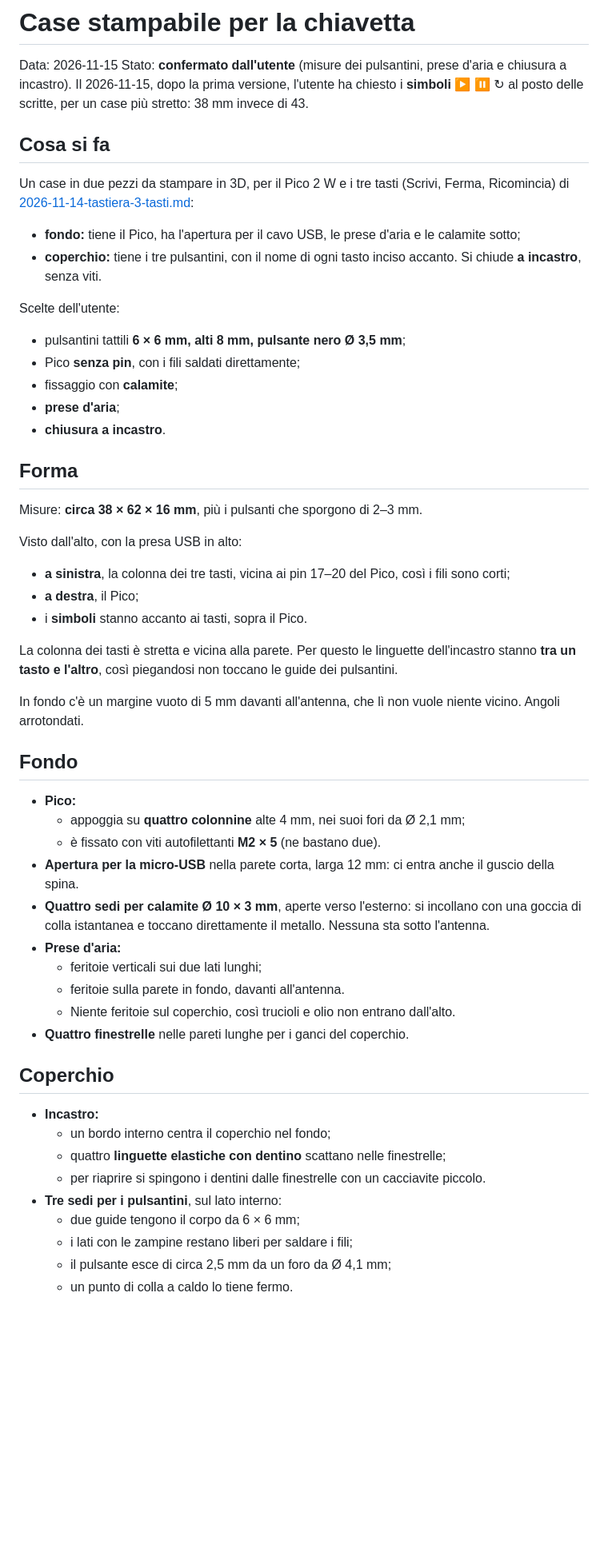
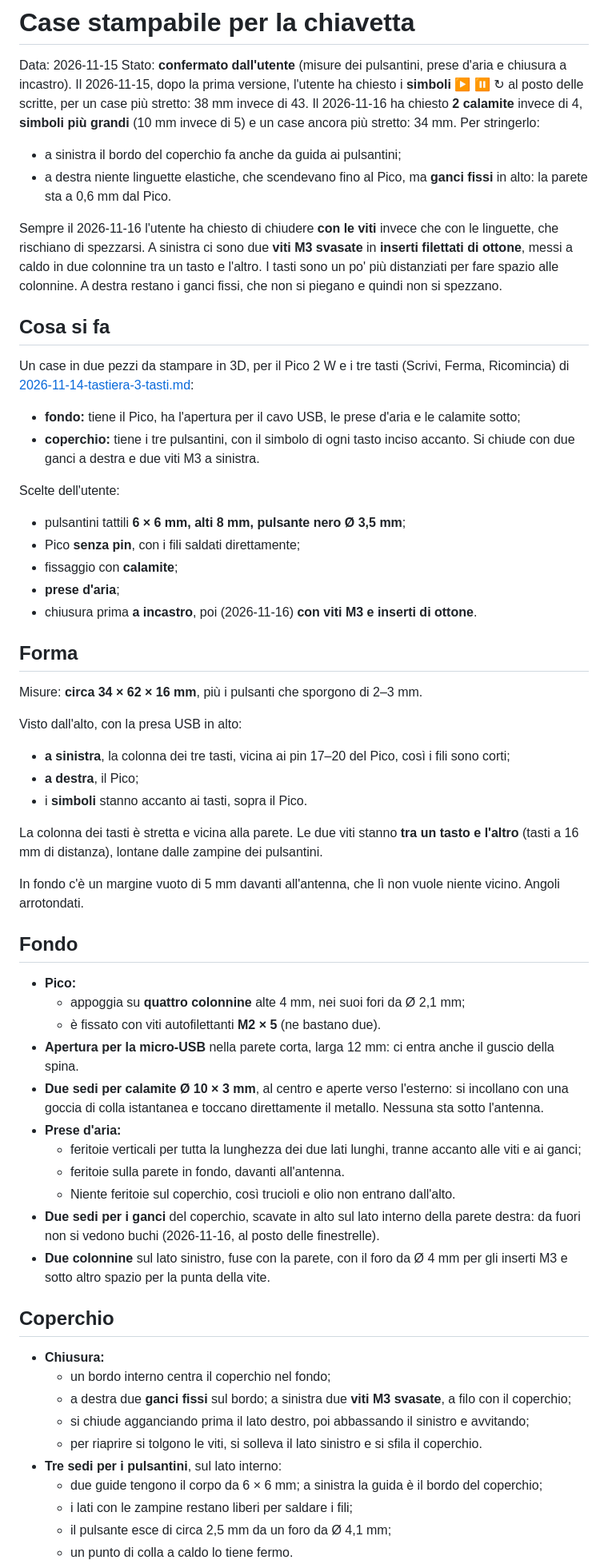
Before and after one commit to Alberico7/compilatore-misure, a Markdown page: docs/2026-11-15-case-chiavetta.md, the part around one of its changes. Shown at 80% size. Rendered like a GitHub page; blank space fills up the shorter version.

```diff
--- a/docs/2026-11-15-case-chiavetta.md
+++ b/docs/2026-11-15-case-chiavetta.md
@@ -3,13 +3,19 @@
 Data: 2026-11-15
 Stato: **confermato dall'utente** (misure dei pulsantini, prese d'aria e chiusura a incastro).
 Il 2026-11-15, dopo la prima versione, l'utente ha chiesto i **simboli** ▶ ⏸ ↻ al posto delle scritte, per un case più stretto: 38 mm invece di 43.
+Il 2026-11-16 ha chiesto **2 calamite** invece di 4, **simboli più grandi** (10 mm invece di 5) e un case ancora più stretto: 34 mm. Per stringerlo:
+
+- a sinistra il bordo del coperchio fa anche da guida ai pulsantini;
+- a destra niente linguette elastiche, che scendevano fino al Pico, ma **ganci fissi** in alto: la parete sta a 0,6 mm dal Pico.
+
+Sempre il 2026-11-16 l'utente ha chiesto di chiudere **con le viti** invece che con le linguette, che rischiano di spezzarsi. A sinistra ci sono due **viti M3 svasate** in **inserti filettati di ottone**, messi a caldo in due colonnine tra un tasto e l'altro. I tasti sono un po' più distanziati per fare spazio alle colonnine. A destra restano i ganci fissi, che non si piegano e quindi non si spezzano.
 
 ## Cosa si fa
 
 Un case in due pezzi da stampare in 3D, per il Pico 2 W e i tre tasti (Scrivi, Ferma, Ricomincia) di [2026-11-14-tastiera-3-tasti.md](2026-11-14-tastiera-3-tasti.md):
 
 - **fondo:** tiene il Pico, ha l'apertura per il cavo USB, le prese d'aria e le calamite sotto;
-- **coperchio:** tiene i tre pulsantini, con il nome di ogni tasto inciso accanto. Si chiude **a incastro**, senza viti.
+- **coperchio:** tiene i tre pulsantini, con il simbolo di ogni tasto inciso accanto. Si chiude con due ganci a destra e due viti M3 a sinistra.
 
 Scelte dell'utente:
 
@@ -17,11 +23,11 @@ Scelte dell'utente:
 - Pico **senza pin**, con i fili saldati direttamente;
 - fissaggio con **calamite**;
 - **prese d'aria**;
-- **chiusura a incastro**.
+- chiusura prima **a incastro**, poi (2026-11-16) **con viti M3 e inserti di ottone**.
 
 ## Forma
 
-Misure: **circa 38 × 62 × 16 mm**, più i pulsanti che sporgono di 2–3 mm.
+Misure: **circa 34 × 62 × 16 mm**, più i pulsanti che sporgono di 2–3 mm.
 
 Visto dall'alto, con la presa USB in alto:
 
@@ -29,7 +35,7 @@ Visto dall'alto, con la presa USB in alto:
 - **a destra**, il Pico;
 - i **simboli** stanno accanto ai tasti, sopra il Pico.
 
-La colonna dei tasti è stretta e vicina alla parete. Per questo le linguette dell'incastro stanno **tra un tasto e l'altro**, così piegandosi non toccano le guide dei pulsantini.
+La colonna dei tasti è stretta e vicina alla parete. Le due viti stanno **tra un tasto e l'altro** (tasti a 16 mm di distanza), lontane dalle zampine dei pulsantini.
 
 In fondo c'è un margine vuoto di 5 mm davanti all'antenna, che lì non vuole niente vicino. Angoli arrotondati.
 
@@ -39,21 +45,23 @@ In fondo c'è un margine vuoto di 5 mm davanti all'antenna, che lì non vuole ni
   - appoggia su **quattro colonnine** alte 4 mm, nei suoi fori da Ø 2,1 mm;
   - è fissato con viti autofilettanti **M2 × 5** (ne bastano due).
 - **Apertura per la micro-USB** nella parete corta, larga 12 mm: ci entra anche il guscio della spina.
-- **Quattro sedi per calamite Ø 10 × 3 mm**, aperte verso l'esterno: si incollano con una goccia di colla istantanea e toccano direttamente il metallo. Nessuna sta sotto l'antenna.
+- **Due sedi per calamite Ø 10 × 3 mm**, al centro e aperte verso l'esterno: si incollano con una goccia di colla istantanea e toccano direttamente il metallo. Nessuna sta sotto l'antenna.
 - **Prese d'aria:**
-  - feritoie verticali sui due lati lunghi;
+  - feritoie verticali per tutta la lunghezza dei due lati lunghi, tranne accanto alle viti e ai ganci;
   - feritoie sulla parete in fondo, davanti all'antenna.
   - Niente feritoie sul coperchio, così trucioli e olio non entrano dall'alto.
-- **Quattro finestrelle** nelle pareti lunghe per i ganci del coperchio.
+- **Due sedi per i ganci** del coperchio, scavate in alto sul lato interno della parete destra: da fuori non si vedono buchi (2026-11-16, al posto delle finestrelle).
+- **Due colonnine** sul lato sinistro, fuse con la parete, con il foro da Ø 4 mm per gli inserti M3 e sotto altro spazio per la punta della vite.
 
 ## Coperchio
 
-- **Incastro:**
+- **Chiusura:**
   - un bordo interno centra il coperchio nel fondo;
-  - quattro **linguette elastiche con dentino** scattano nelle finestrelle;
-  - per riaprire si spingono i dentini dalle finestrelle con un cacciavite piccolo.
+  - a destra due **ganci fissi** sul bordo; a sinistra due **viti M3 svasate**, a filo con il coperchio;
+  - si chiude agganciando prima il lato destro, poi abbassando il sinistro e avvitando;
+  - per riaprire si tolgono le viti, si solleva il lato sinistro e si sfila il coperchio.
 - **Tre sedi per i pulsantini**, sul lato interno:
-  - due guide tengono il corpo da 6 × 6 mm;
+  - due guide tengono il corpo da 6 × 6 mm; a sinistra la guida è il bordo del coperchio;
   - i lati con le zampine restano liberi per saldare i fili;
   - il pulsante esce di circa 2,5 mm da un foro da Ø 4,1 mm;
   - un punto di colla a caldo lo tiene fermo.
```
Also changed, not shown: other parts of docs/2026-11-15-case-chiavetta.md (+8 -5 lines), case/LEGGIMI.md (+27 -13 lines), case/anteprima.png, 3 other files.
